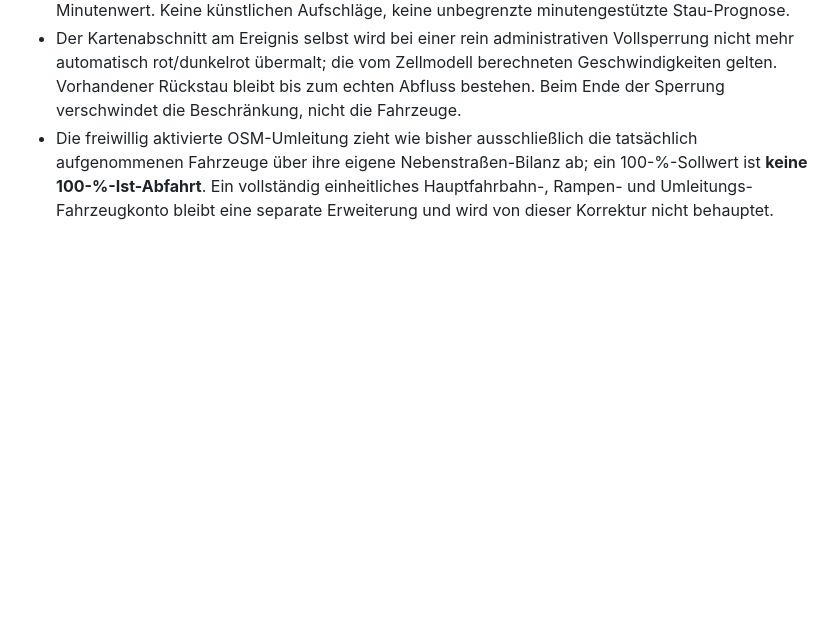
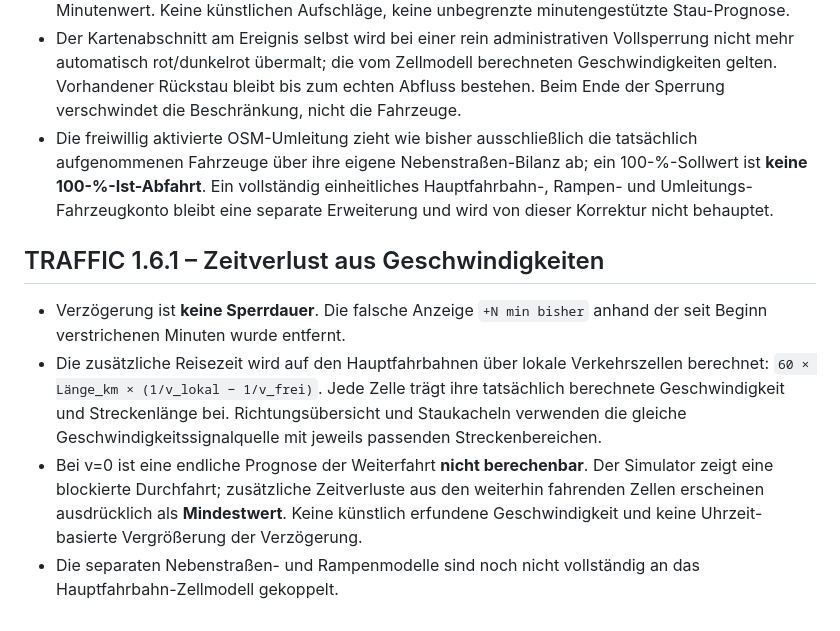
Before and after one commit to colinheinz07-spec/Traffic-Sinulator, a Markdown page: README.md, the part around the change. Drawn GitHub-style; blank space fills up the shorter version.

Commit message:
fix: regression and docs for speed-derived travel-time delay

```diff
--- a/README.md
+++ b/README.md
@@ -284,3 +284,11 @@ Bisher fest eingezeichnete orange/rote/dunkelrote Prozentanteile eines Staus ent
 - Eine Null-Durchfluss-Closure zeigt nun die **bisher verstrichene Wartezeit des ältesten noch modellierten Rückstaus** an. Das ist **keine Prognose**, wie lange bis zur Wiederfreigabe gewartet werden muss. Auf Karte, in Staukacheln und in der Richtungsübersicht steht `bisher` neben dem Minutenwert. Keine künstlichen Aufschläge, keine unbegrenzte minutengestützte Stau-Prognose.
 - Der Kartenabschnitt am Ereignis selbst wird bei einer rein administrativen Vollsperrung nicht mehr automatisch rot/dunkelrot übermalt; die vom Zellmodell berechneten Geschwindigkeiten gelten. Vorhandener Rückstau bleibt bis zum echten Abfluss bestehen. Beim Ende der Sperrung verschwindet die Beschränkung, nicht die Fahrzeuge.
 - Die freiwillig aktivierte OSM-Umleitung zieht wie bisher ausschließlich die tatsächlich aufgenommenen Fahrzeuge über ihre eigene Nebenstraßen-Bilanz ab; ein 100-%-Sollwert ist **keine 100-%-Ist-Abfahrt**. Ein vollständig einheitliches Hauptfahrbahn-, Rampen- und Umleitungs-Fahrzeugkonto bleibt eine separate Erweiterung und wird von dieser Korrektur nicht behauptet.
+
+
+## TRAFFIC 1.6.1 – Zeitverlust aus Geschwindigkeiten
+
+- Verzögerung ist **keine Sperrdauer**. Die falsche Anzeige `+N min bisher` anhand der seit Beginn verstrichenen Minuten wurde entfernt.
+- Die zusätzliche Reisezeit wird auf den Hauptfahrbahnen über lokale Verkehrszellen berechnet: `60 × Länge_km × (1/v_lokal − 1/v_frei)`. Jede Zelle trägt ihre tatsächlich berechnete Geschwindigkeit und Streckenlänge bei. Richtungsübersicht und Staukacheln verwenden die gleiche Geschwindigkeitssignalquelle mit jeweils passenden Streckenbereichen.
+- Bei v=0 ist eine endliche Prognose der Weiterfahrt **nicht berechenbar**. Der Simulator zeigt eine blockierte Durchfahrt; zusätzliche Zeitverluste aus den weiterhin fahrenden Zellen erscheinen ausdrücklich als **Mindestwert**. Keine künstlich erfundene Geschwindigkeit und keine Uhrzeit-basierte Vergrößerung der Verzögerung.
+- Die separaten Nebenstraßen- und Rampenmodelle sind noch nicht vollständig an das Hauptfahrbahn-Zellmodell gekoppelt.
```
